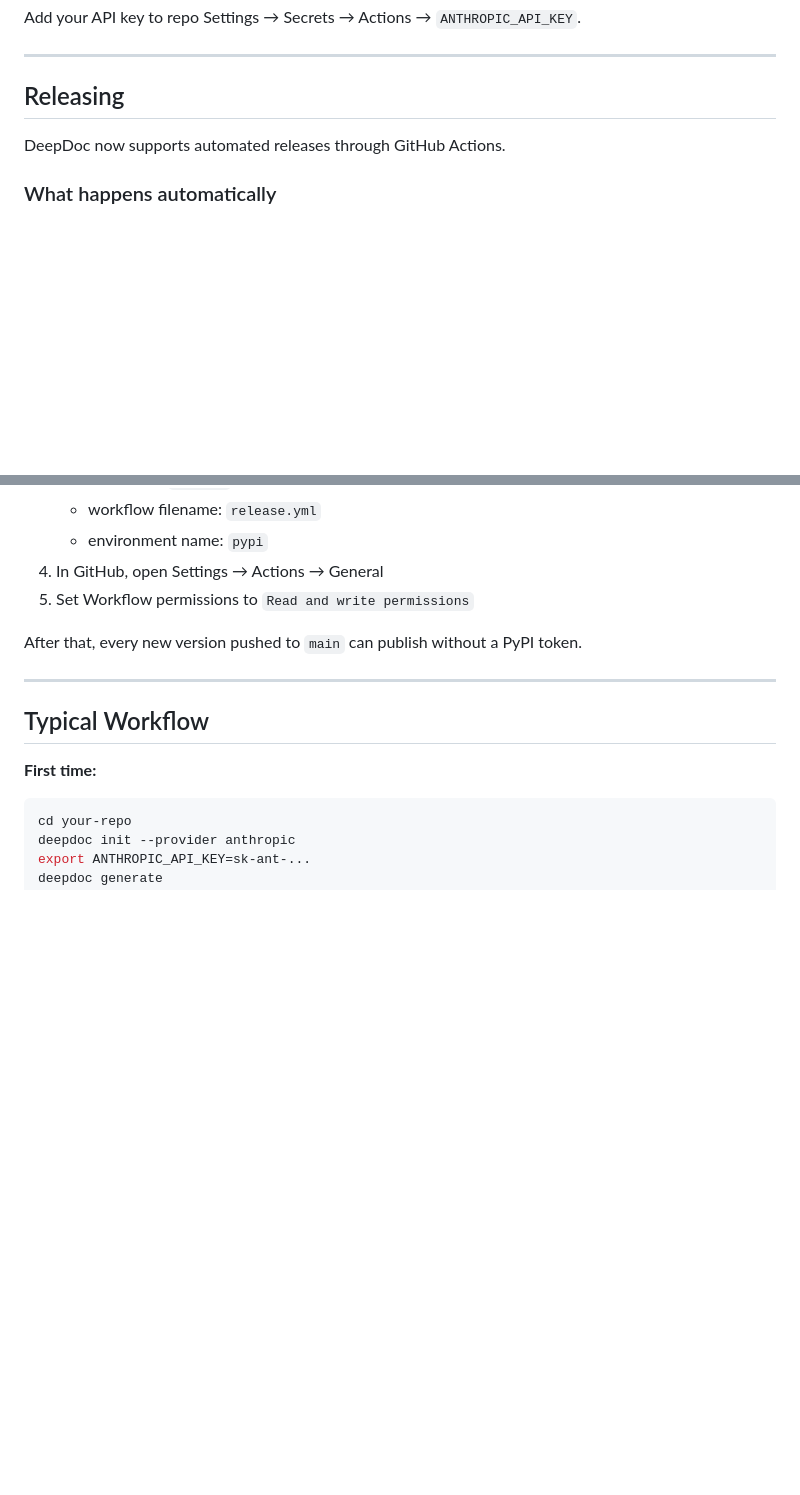
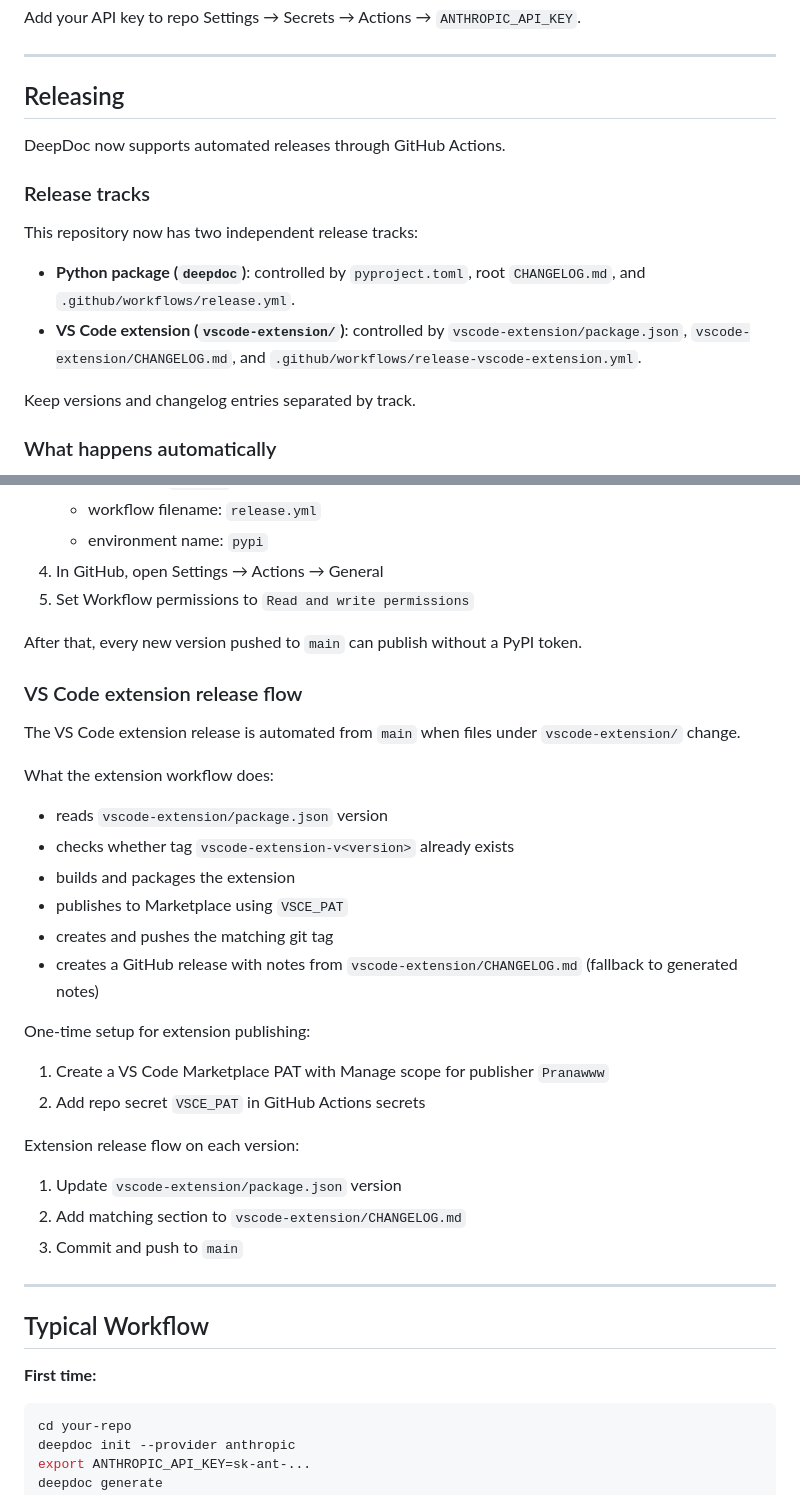
Before and after one commit to Pranav322/deepdoc, a Markdown page: README.md, 2 parts joined by grey strips. GitHub-like rendering; blank space fills up the shorter version.

Commit message:
docs: add vscode extension release track guidance

```diff
--- a/README.md
+++ b/README.md
@@ -1119,6 +1119,15 @@ Add your API key to repo Settings → Secrets → Actions → `ANTHROPIC_API_KEY
 
 DeepDoc now supports automated releases through GitHub Actions.
 
+### Release tracks
+
+This repository now has two independent release tracks:
+
+- **Python package (`deepdoc`)**: controlled by `pyproject.toml`, root `CHANGELOG.md`, and `.github/workflows/release.yml`.
+- **VS Code extension (`vscode-extension/`)**: controlled by `vscode-extension/package.json`, `vscode-extension/CHANGELOG.md`, and `.github/workflows/release-vscode-extension.yml`.
+
+Keep versions and changelog entries separated by track.
+
 ### What happens automatically
 
 When you push to `main`, the release workflow checks the version in `pyproject.toml`.
@@ -1176,6 +1185,30 @@ If the matching version section is missing, GitHub falls back to auto-generated
 
 After that, every new version pushed to `main` can publish without a PyPI token.
 
+### VS Code extension release flow
+
+The VS Code extension release is automated from `main` when files under `vscode-extension/` change.
+
+What the extension workflow does:
+
+- reads `vscode-extension/package.json` version
+- checks whether tag `vscode-extension-v<version>` already exists
+- builds and packages the extension
+- publishes to Marketplace using `VSCE_PAT`
+- creates and pushes the matching git tag
+- creates a GitHub release with notes from `vscode-extension/CHANGELOG.md` (fallback to generated notes)
+
+One-time setup for extension publishing:
+
+1. Create a VS Code Marketplace PAT with Manage scope for publisher `Pranawww`
+2. Add repo secret `VSCE_PAT` in GitHub Actions secrets
+
+Extension release flow on each version:
+
+1. Update `vscode-extension/package.json` version
+2. Add matching section to `vscode-extension/CHANGELOG.md`
+3. Commit and push to `main`
+
 ---
 
 ## Typical Workflow
```
Also changed, not shown: AGENTS.md (+14 -0 lines).
